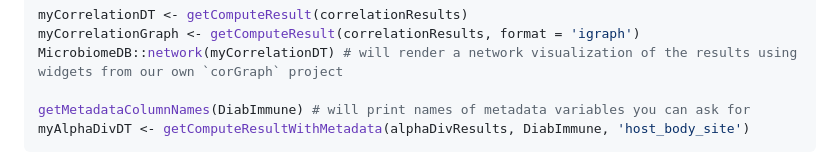
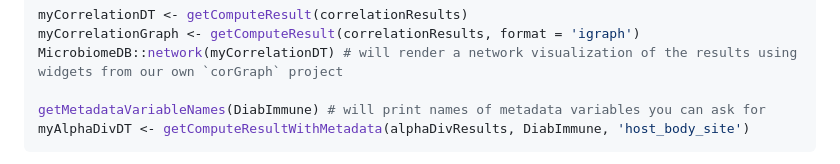
Before and after one commit to microbiomeDB/MicrobiomeDB, a Markdown page: README.md, the part around the change. GitHub-like rendering.

````diff
--- a/README.md
+++ b/README.md
@@ -71,7 +71,7 @@ myCorrelationDT <- getComputeResult(correlationResults)
 myCorrelationGraph <- getComputeResult(correlationResults, format = 'igraph')
 MicrobiomeDB::network(myCorrelationDT) # will render a network visualization of the results using widgets from our own `corGraph` project
 
-getMetadataColumnNames(DiabImmune) # will print names of metadata variables you can ask for
+getMetadataVariableNames(DiabImmune) # will print names of metadata variables you can ask for
 myAlphaDivDT <- getComputeResultWithMetadata(alphaDivResults, DiabImmune, 'host_body_site')
 ```
 
````
